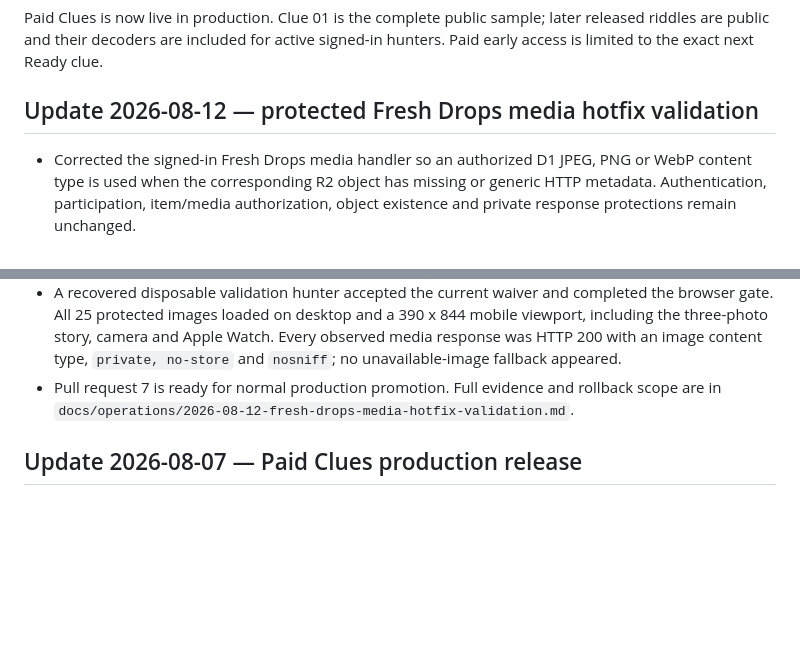
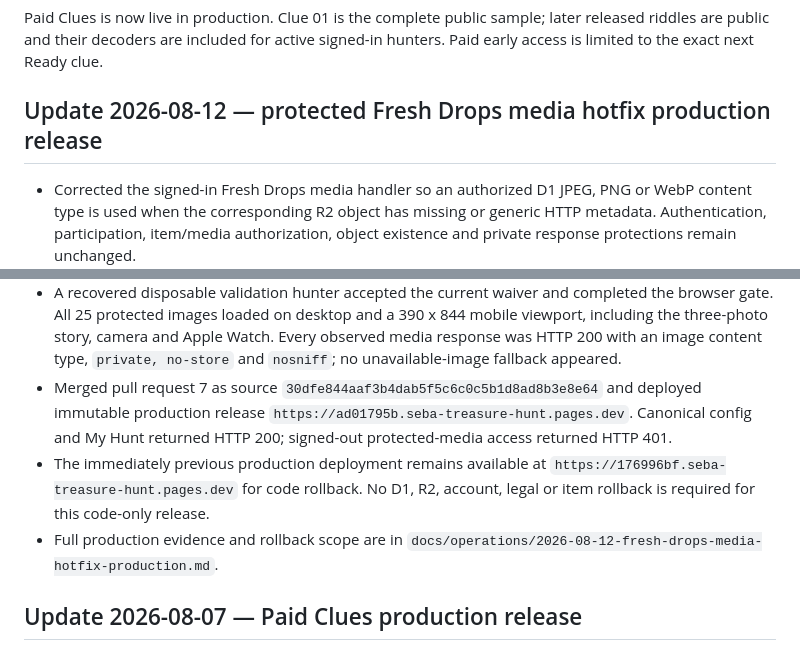
Before and after one commit to murdawkmedia/seba-treasure-hunt, a Markdown page: STATUS.md, 2 parts joined by grey strips. Rendered like a GitHub page; blank space fills up the shorter version.

Commit message:
Document Fresh Drops production hotfix

```diff
--- a/STATUS.md
+++ b/STATUS.md
@@ -29,7 +29,7 @@ Paid Clues is now live in production. Clue 01 is the complete public sample;
 later released riddles are public and their decoders are included for active
 signed-in hunters. Paid early access is limited to the exact next Ready clue.
 
-## Update 2026-08-12 — protected Fresh Drops media hotfix validation
+## Update 2026-08-12 — protected Fresh Drops media hotfix production release
 
 - Corrected the signed-in Fresh Drops media handler so an authorized D1 JPEG,
   PNG or WebP content type is used when the corresponding R2 object has missing
@@ -52,9 +52,15 @@ signed-in hunters. Paid early access is limited to the exact next Ready clue.
   390 x 844 mobile viewport, including the three-photo story, camera and Apple
   Watch. Every observed media response was HTTP 200 with an image content type,
   `private, no-store` and `nosniff`; no unavailable-image fallback appeared.
-- Pull request 7 is ready for normal production promotion. Full evidence and
-  rollback scope are in
-  `docs/operations/2026-08-12-fresh-drops-media-hotfix-validation.md`.
+- Merged pull request 7 as source `30dfe844aaf3b4dab5f5c6c0c5b1d8ad8b3e8e64`
+  and deployed immutable production release
+  `https://ad01795b.seba-treasure-hunt.pages.dev`. Canonical config and My Hunt
+  returned HTTP 200; signed-out protected-media access returned HTTP 401.
+- The immediately previous production deployment remains available at
+  `https://176996bf.seba-treasure-hunt.pages.dev` for code rollback. No D1,
+  R2, account, legal or item rollback is required for this code-only release.
+- Full production evidence and rollback scope are in
+  `docs/operations/2026-08-12-fresh-drops-media-hotfix-production.md`.
 
 ## Update 2026-08-07 — Paid Clues production release
 
```
Also changed, not shown: docs/operations/2026-08-12-fresh-drops-media-hotfix-production.md (added, +50 -0 lines).
